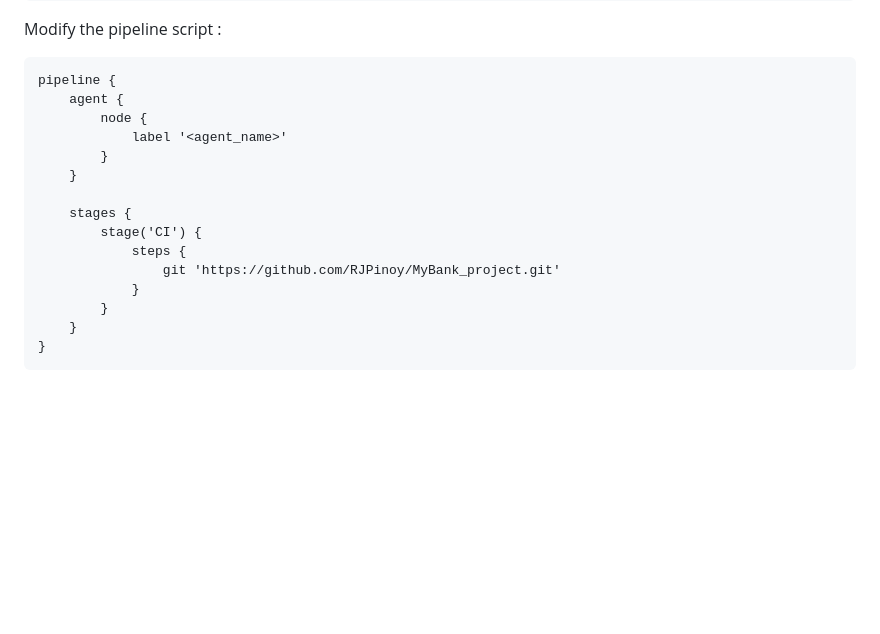
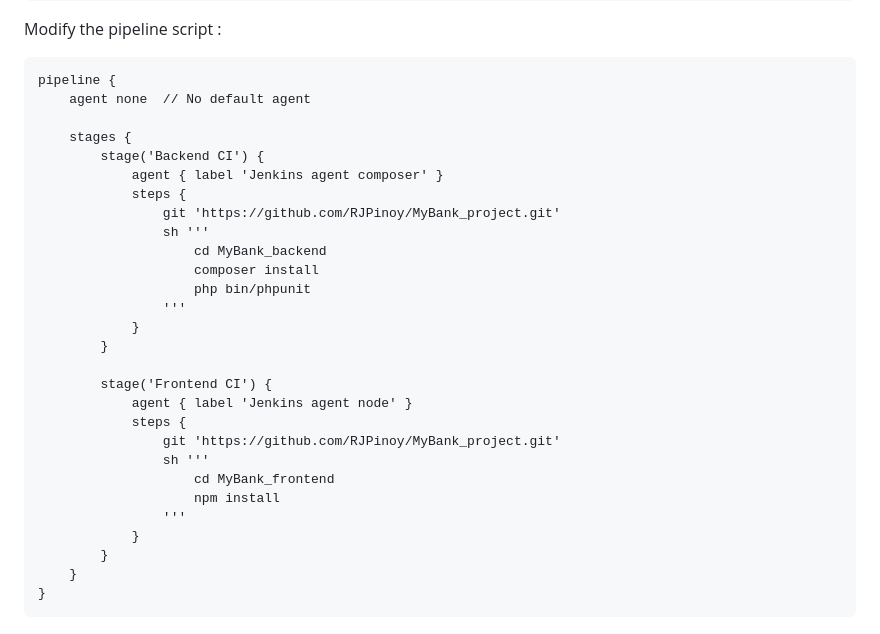
Before and after one commit to RJPinoy/MyBank_project, a Markdown page: README.md, the part around the change. Drawn GitHub-style; blank space fills up the shorter version.

Commit message:
.fix. edited pipeline script to handle both front and back

````diff
--- a/README.md
+++ b/README.md
@@ -61,16 +61,29 @@ Modify the pipeline script :
 
 ```
 pipeline {
-    agent {
-        node {
-            label '<agent_name>'
-        }
-    }
+    agent none  // No default agent
 
     stages {
-        stage('CI') {
+        stage('Backend CI') {
+            agent { label 'Jenkins agent composer' }
             steps {
                 git 'https://github.com/RJPinoy/MyBank_project.git'
+                sh '''
+                    cd MyBank_backend
+                    composer install
+                    php bin/phpunit
+                '''
+            }
+        }
+
+        stage('Frontend CI') {
+            agent { label 'Jenkins agent node' }
+            steps {
+                git 'https://github.com/RJPinoy/MyBank_project.git'
+                sh '''
+                    cd MyBank_frontend
+                    npm install
+                '''
             }
         }
     }
````
